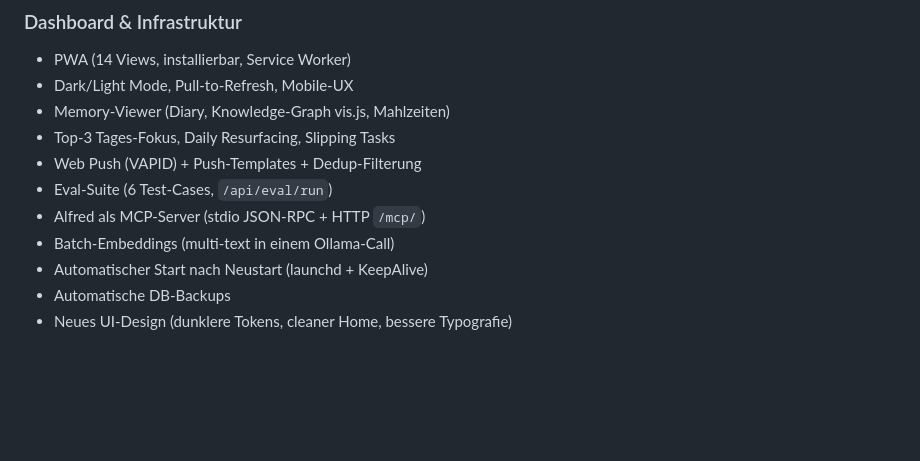
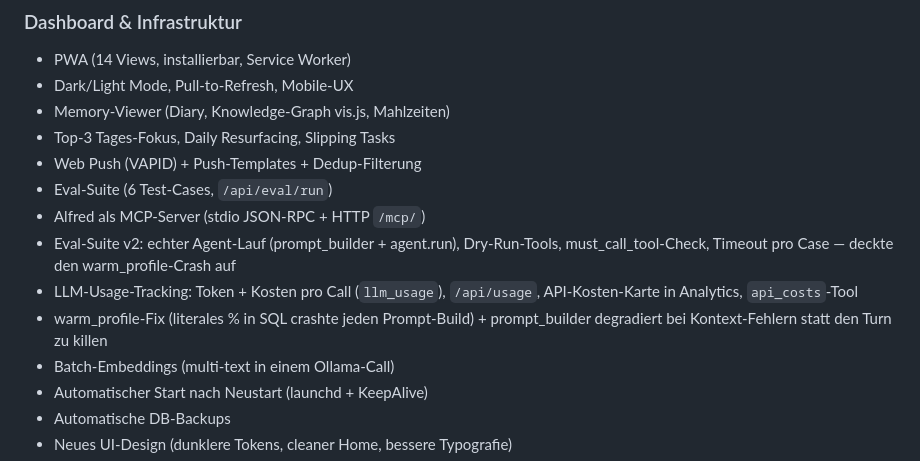
Before and after one commit to tegersdorfer-collab/Alfred, a Markdown page: ROADMAP.md, the part around the change. Rendered like a GitHub page; blank space fills up the shorter version.

Commit message:
docs(roadmap): eval-suite v2, usage-tracking, warm_profile-fix
Co-Authored-By: Claude Fable 5 <noreply@anthropic.com>

```diff
--- a/ROADMAP.md
+++ b/ROADMAP.md
@@ -72,6 +72,12 @@
 - Web Push (VAPID) + Push-Templates + Dedup-Filterung
 - Eval-Suite (6 Test-Cases, `/api/eval/run`)
 - Alfred als MCP-Server (stdio JSON-RPC + HTTP `/mcp/`)
+- Eval-Suite v2: echter Agent-Lauf (prompt_builder + agent.run), Dry-Run-Tools,
+  must_call_tool-Check, Timeout pro Case — deckte den warm_profile-Crash auf
+- LLM-Usage-Tracking: Token + Kosten pro Call (`llm_usage`), `/api/usage`,
+  API-Kosten-Karte in Analytics, `api_costs`-Tool
+- warm_profile-Fix (literales % in SQL crashte jeden Prompt-Build) +
+  prompt_builder degradiert bei Kontext-Fehlern statt den Turn zu killen
 - Batch-Embeddings (multi-text in einem Ollama-Call)
 - Automatischer Start nach Neustart (launchd + KeepAlive)
 - Automatische DB-Backups
```
